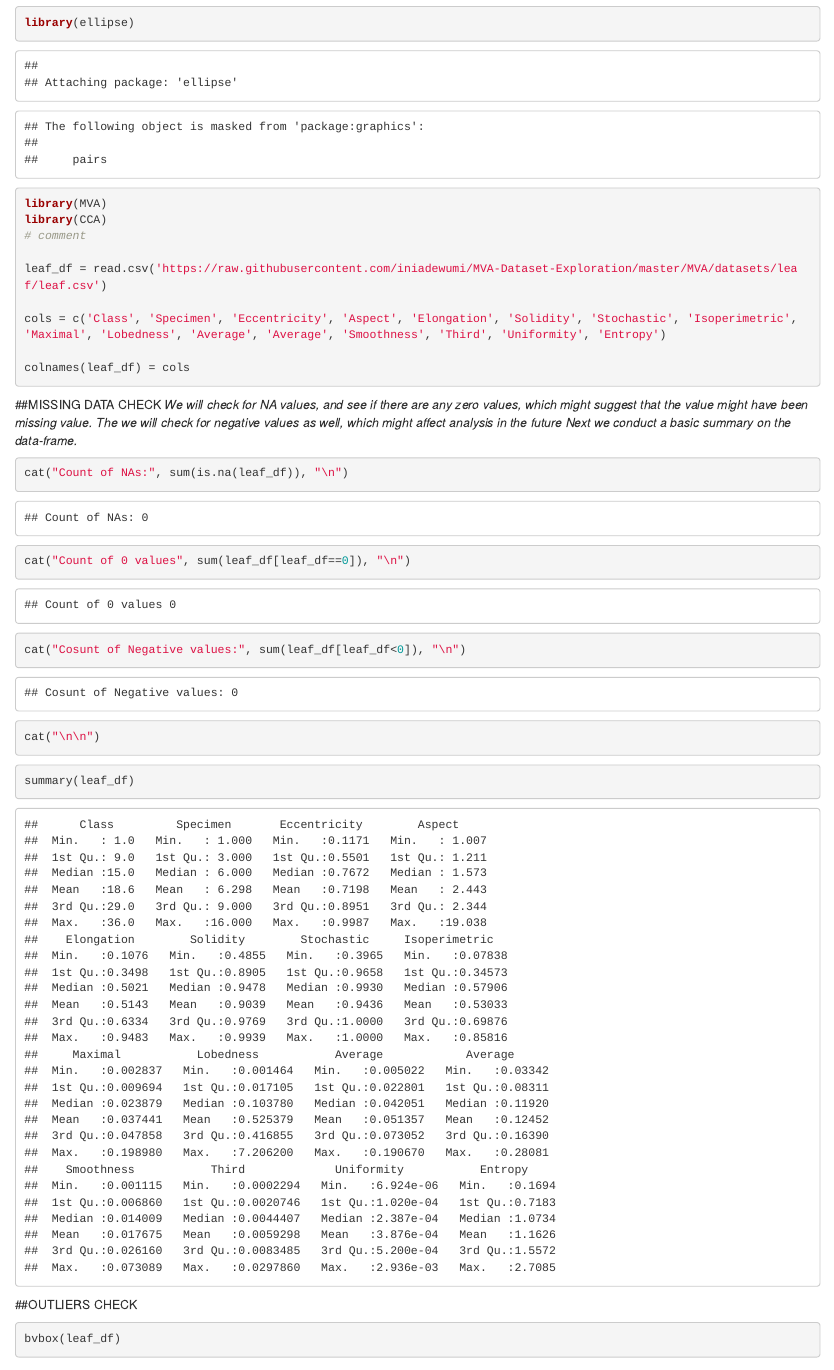
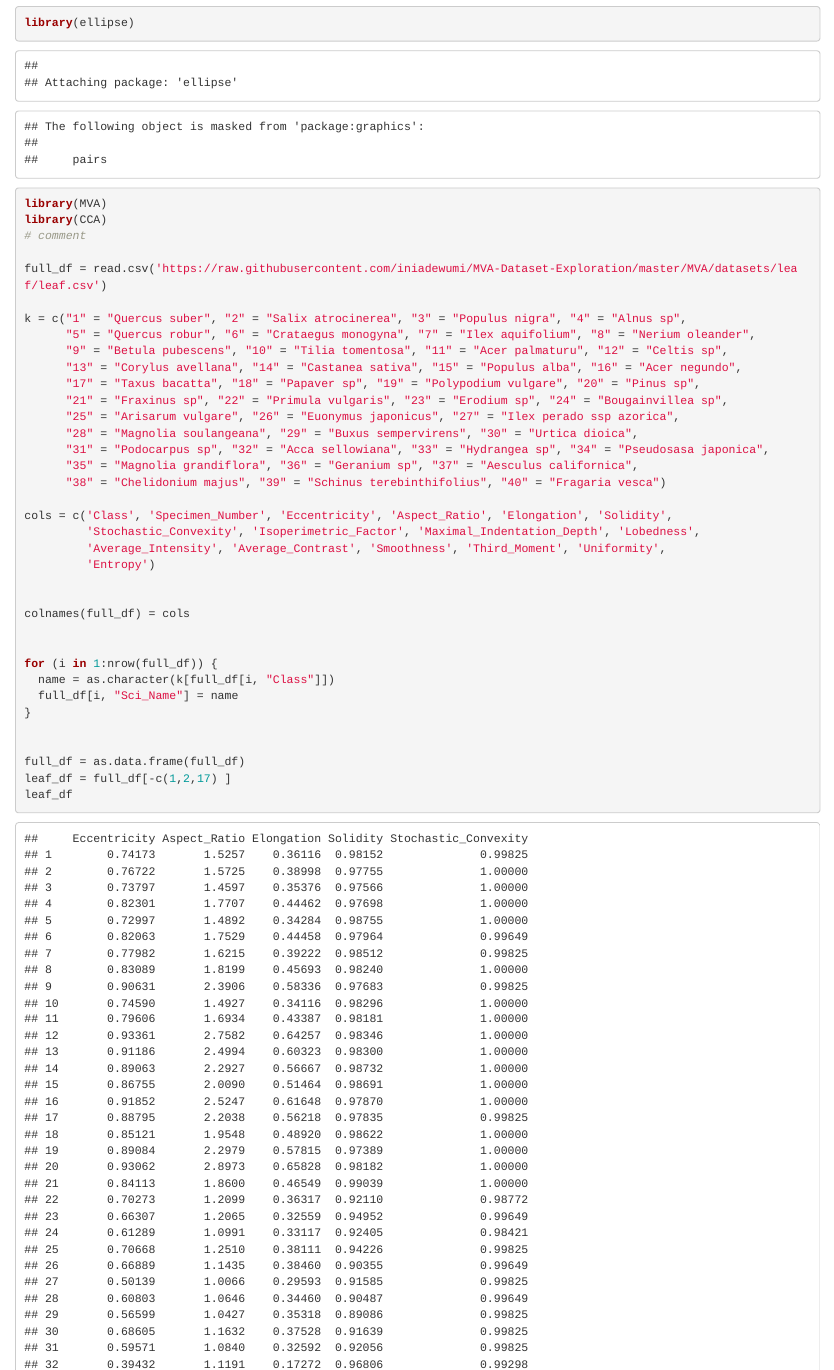
Before and after one commit to iniadewumi/MVA-Dataset-Exploration, an R Markdown document (R/analysis.Rmd): the page in a window 1100 px wide, from 280 px down. Rendered offline with R 4.5, knitr and Pandoc, with nearby package versions; some code elsewhere in the file could not run offline.

Commit message:
Co-authored-by: hhlee820 <hhlee820@users.noreply.github.com>

````diff
--- a/R/analysis.Rmd
+++ b/R/analysis.Rmd
@@ -19,14 +19,40 @@ library(MVA)
 library(CCA)
 # comment
 
-leaf_df = read.csv('https://raw.githubusercontent.com/iniadewumi/MVA-Dataset-Exploration/master/MVA/datasets/leaf/leaf.csv')
+full_df = read.csv('https://raw.githubusercontent.com/iniadewumi/MVA-Dataset-Exploration/master/MVA/datasets/leaf/leaf.csv')
 
-cols = c('Class', 'Specimen', 'Eccentricity', 'Aspect', 'Elongation', 'Solidity', 'Stochastic', 'Isoperimetric', 'Maximal', 'Lobedness', 'Average', 'Average', 'Smoothness', 'Third', 'Uniformity', 'Entropy')
+k = c("1" = "Quercus suber", "2" = "Salix atrocinerea", "3" = "Populus nigra", "4" = "Alnus sp",
+      "5" = "Quercus robur", "6" = "Crataegus monogyna", "7" = "Ilex aquifolium", "8" = "Nerium oleander",
+      "9" = "Betula pubescens", "10" = "Tilia tomentosa", "11" = "Acer palmaturu", "12" = "Celtis sp",
+      "13" = "Corylus avellana", "14" = "Castanea sativa", "15" = "Populus alba", "16" = "Acer negundo",
+      "17" = "Taxus bacatta", "18" = "Papaver sp", "19" = "Polypodium vulgare", "20" = "Pinus sp",
+      "21" = "Fraxinus sp", "22" = "Primula vulgaris", "23" = "Erodium sp", "24" = "Bougainvillea sp",
+      "25" = "Arisarum vulgare", "26" = "Euonymus japonicus", "27" = "Ilex perado ssp azorica",
+      "28" = "Magnolia soulangeana", "29" = "Buxus sempervirens", "30" = "Urtica dioica",
+      "31" = "Podocarpus sp", "32" = "Acca sellowiana", "33" = "Hydrangea sp", "34" = "Pseudosasa japonica",
+      "35" = "Magnolia grandiflora", "36" = "Geranium sp", "37" = "Aesculus californica",
+      "38" = "Chelidonium majus", "39" = "Schinus terebinthifolius", "40" = "Fragaria vesca")
 
-colnames(leaf_df) = cols
+cols = c('Class', 'Specimen_Number', 'Eccentricity', 'Aspect_Ratio', 'Elongation', 'Solidity',
+         'Stochastic_Convexity', 'Isoperimetric_Factor', 'Maximal_Indentation_Depth', 'Lobedness',
+         'Average_Intensity', 'Average_Contrast', 'Smoothness', 'Third_Moment', 'Uniformity',
+         'Entropy')
 
 
+colnames(full_df) = cols
+
+
+for (i in 1:nrow(full_df)) {
+  name = as.character(k[full_df[i, "Class"]])
+  full_df[i, "Sci_Name"] = name
+}
+
+
+full_df = as.data.frame(full_df)
+leaf_df = full_df[-c(1,2,17) ]
+leaf_df
 ```
+
 
 ##MISSING DATA CHECK
 *We will check for NA values, and see if there are any zero values, which might suggest that the value might have been missing value. *
````
